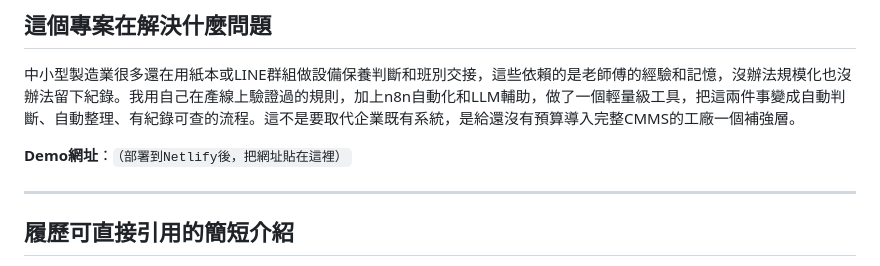
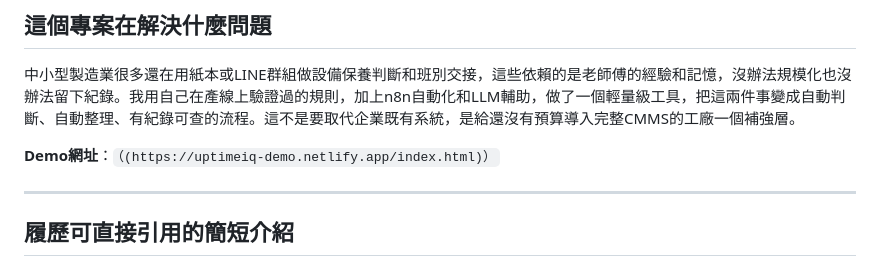
Before and after one commit to overflowingshiawase/UptimeIQ, a Markdown page: README.md, the part around the change. Rendered like a GitHub page.

```diff
--- a/README.md
+++ b/README.md
@@ -5,7 +5,7 @@
 
 中小型製造業很多還在用紙本或LINE群組做設備保養判斷和班別交接，這些依賴的是老師傅的經驗和記憶，沒辦法規模化也沒辦法留下紀錄。我用自己在產線上驗證過的規則，加上n8n自動化和LLM輔助，做了一個輕量級工具，把這兩件事變成自動判斷、自動整理、有紀錄可查的流程。這不是要取代企業既有系統，是給還沒有預算導入完整CMMS的工廠一個補強層。
 
-**Demo網址**：`（部署到Netlify後，把網址貼在這裡）`
+**Demo網址**：`（(https://uptimeiq-demo.netlify.app/index.html)）`
 
 ---
 
```
